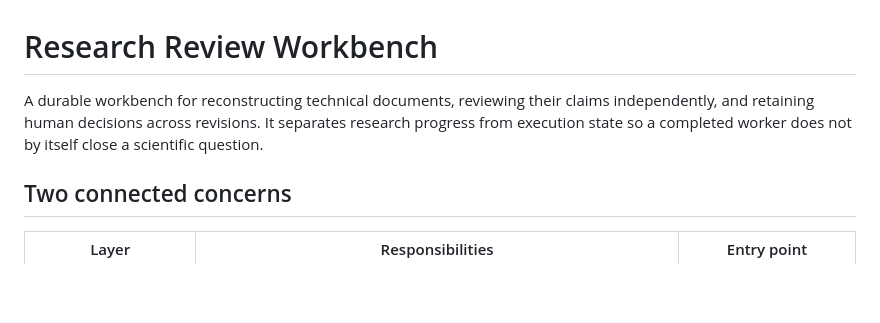
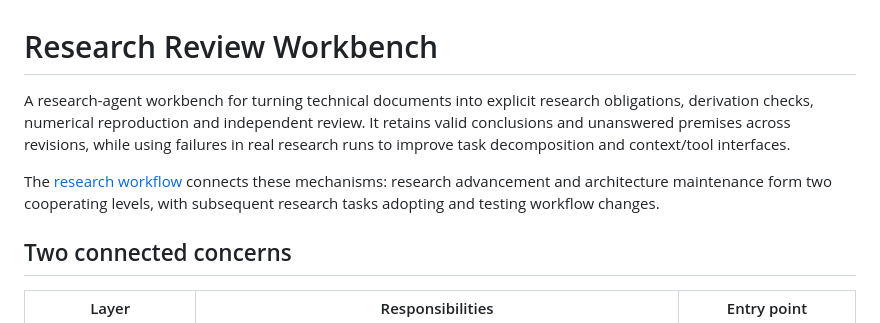
Before and after one commit to PengdaoJiang/document-review-workbench, a Markdown page: README.md, the part around the change. GitHub-like rendering; blank space fills up the shorter version.

Commit message:
Expose research workflow and agent decision experiments

```diff
--- a/README.md
+++ b/README.md
@@ -1,6 +1,8 @@
 # Research Review Workbench
 
-A durable workbench for reconstructing technical documents, reviewing their claims independently, and retaining human decisions across revisions. It separates research progress from execution state so a completed worker does not by itself close a scientific question.
+A research-agent workbench for turning technical documents into explicit research obligations, derivation checks, numerical reproduction and independent review. It retains valid conclusions and unanswered premises across revisions, while using failures in real research runs to improve task decomposition and context/tool interfaces.
+
+The [research workflow](docs/research-workflow.md) connects these mechanisms: research advancement and architecture maintenance form two cooperating levels, with subsequent research tasks adopting and testing workflow changes.
 
 ## Two connected concerns
 
```
Also changed, not shown: docs/research-workflow.md (added, +25 -0 lines).
